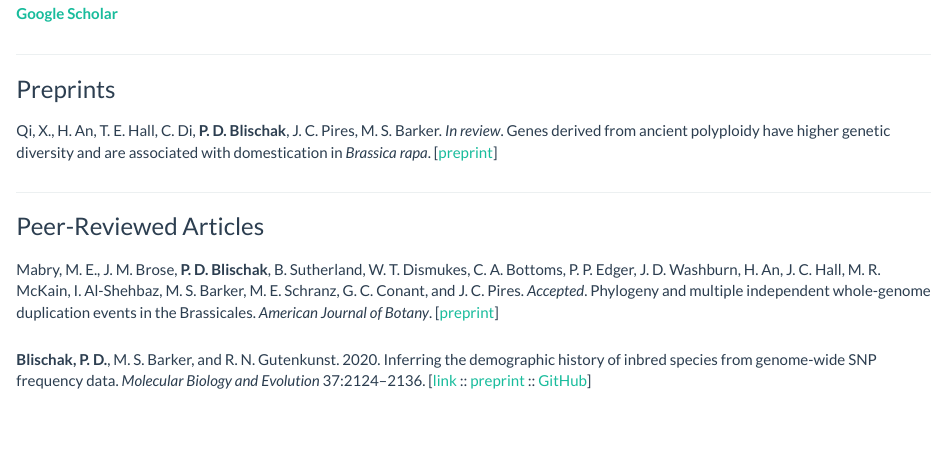
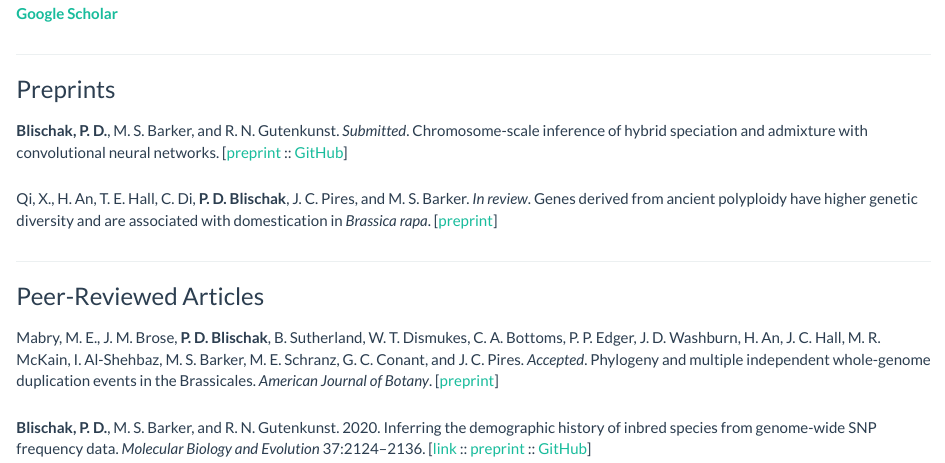
Before and after one commit to pblischak/pblischak.github.io, an R Markdown document (publications.Rmd): the page in a window 1100 px wide, from 140 px down. The pictures show the output file publications.html that the author committed with the source, opened offline; library style sheets and scripts come from the installed R packages.

Commit message:
adding new hyde-cnn preprint and updating (c) to 2020

```diff
--- a/publications.Rmd
+++ b/publications.Rmd
@@ -15,7 +15,13 @@ p {
 
 ### Preprints
 
-Qi, X., H. An, T. E. Hall, C. Di, **P. D. Blischak**, J. C. Pires, M. S. Barker. *In review*.
+**Blischak, P. D.**, M. S. Barker, and R. N. Gutenkunst. *Submitted*.
+Chromosome-scale inference of hybrid speciation and admixture with convolutional
+neural networks.
+[<a href="https://doi.org/10.1101/2020.06.29.159673" target="_blank">preprint</a> ::
+<a href="https://github.com/pblischak/hyde-cnn" target="_blank">GitHub</a>]
+
+Qi, X., H. An, T. E. Hall, C. Di, **P. D. Blischak**, J. C. Pires, and M. S. Barker. *In review*.
 Genes derived from ancient polyploidy have higher genetic diversity and are associated with domestication in *Brassica rapa*.
 [<a href="https://doi.org/10.1101/842351" target="_blank">preprint</a>]
 
```
Also changed, not shown: footer.md (+1 -1 lines), contact.html, footer.html, index.html, publications.html, research.html, software.html, 1 other file.
